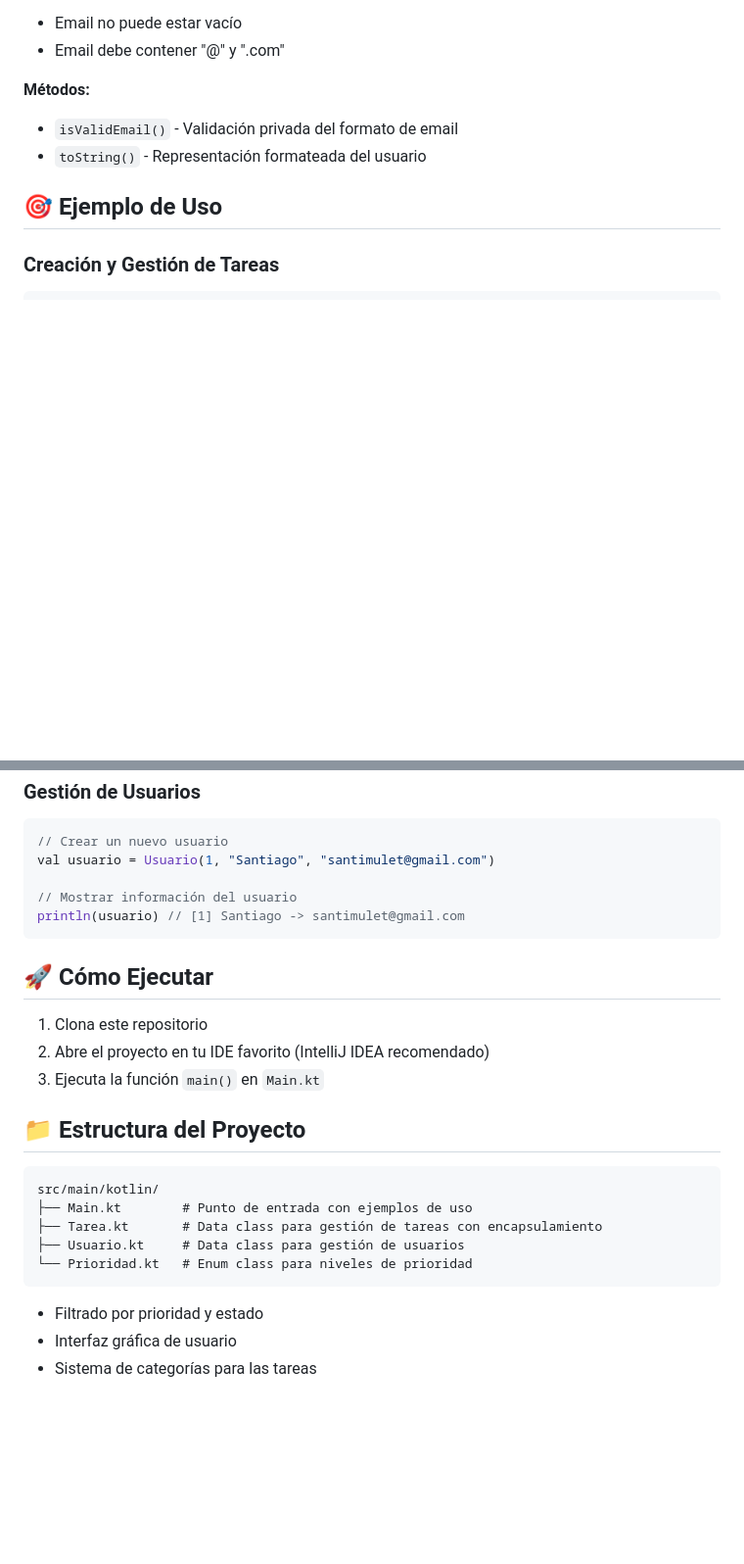
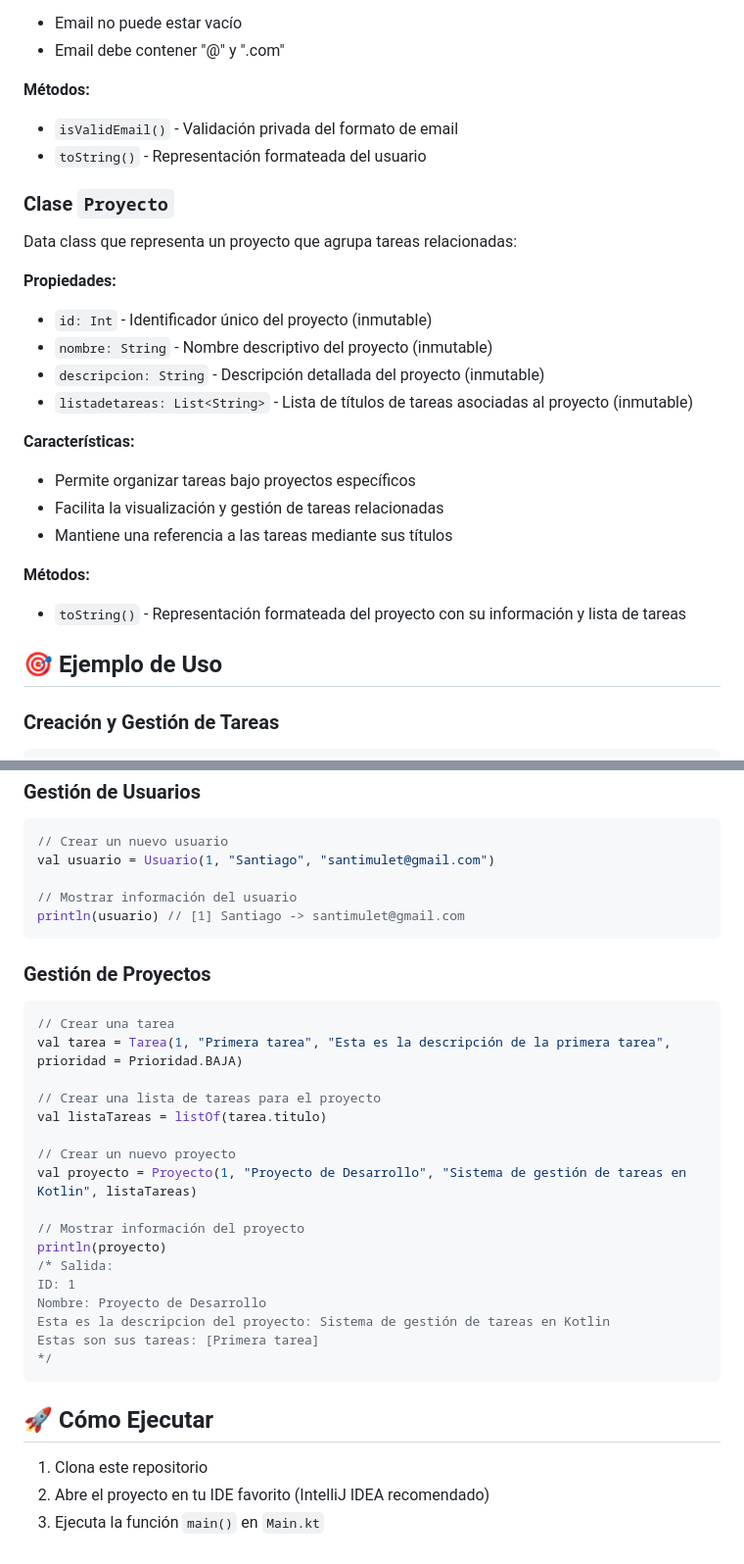
Before and after one commit to etec-programacion-2/programaci-n-2-2025-boggio-mulet-tareas-santi-boggio, a Markdown page: README.md, 2 parts joined by grey strips. Shown: that part at 98% size. Rendered like a GitHub page; blank space fills up the shorter version.

````diff
--- a/README.md
+++ b/README.md
@@ -79,6 +81,23 @@ Data class que representa un usuario del sistema:
 - `isValidEmail()` - Validación privada del formato de email
 - `toString()` - Representación formateada del usuario
 
+### Clase `Proyecto`
+Data class que representa un proyecto que agrupa tareas relacionadas:
+
+**Propiedades:**
+- `id: Int` - Identificador único del proyecto (inmutable)
+- `nombre: String` - Nombre descriptivo del proyecto (inmutable)
+- `descripcion: String` - Descripción detallada del proyecto (inmutable)
+- `listadetareas: List<String>` - Lista de títulos de tareas asociadas al proyecto (inmutable)
+
+**Características:**
+- Permite organizar tareas bajo proyectos específicos
+- Facilita la visualización y gestión de tareas relacionadas
+- Mantiene una referencia a las tareas mediante sus títulos
+
+**Métodos:**
+- `toString()` - Representación formateada del proyecto con su información y lista de tareas
+
 ## 🎯 Ejemplo de Uso
 
 ### Creación y Gestión de Tareas
@@ -118,22 +137,30 @@ val usuario = Usuario(1, "Santiago", "santimulet@gmail.com")
 println(usuario) // [1] Santiago -> santimulet@gmail.com
 ```
 
+### Gestión de Proyectos
+
+```kotlin
+// Crear una tarea
+val tarea = Tarea(1, "Primera tarea", "Esta es la descripción de la primera tarea", prioridad = Prioridad.BAJA)
+
+// Crear una lista de tareas para el proyecto
+val listaTareas = listOf(tarea.titulo)
+
+// Crear un nuevo proyecto
+val proyecto = Proyecto(1, "Proyecto de Desarrollo", "Sistema de gestión de tareas en Kotlin", listaTareas)
+
+// Mostrar información del proyecto
+println(proyecto)
+/* Salida:
+ID: 1
+Nombre: Proyecto de Desarrollo
+Esta es la descripcion del proyecto: Sistema de gestión de tareas en Kotlin
+Estas son sus tareas: [Primera tarea]
+*/
+```
+
 ## 🚀 Cómo Ejecutar
 
 1. Clona este repositorio
 2. Abre el proyecto en tu IDE favorito (IntelliJ IDEA recomendado)
 3. Ejecuta la función `main()` en `Main.kt`
-
-## 📁 Estructura del Proyecto
-
-```
-src/main/kotlin/
-├── Main.kt        # Punto de entrada con ejemplos de uso
-├── Tarea.kt       # Data class para gestión de tareas con encapsulamiento
-├── Usuario.kt     # Data class para gestión de usuarios
-└── Prioridad.kt   # Enum class para niveles de prioridad
-```
-
-- Filtrado por prioridad y estado
-- Interfaz gráfica de usuario
-- Sistema de categorías para las tareas
````
Also changed, not shown: other parts of README.md (+6 -4 lines).
